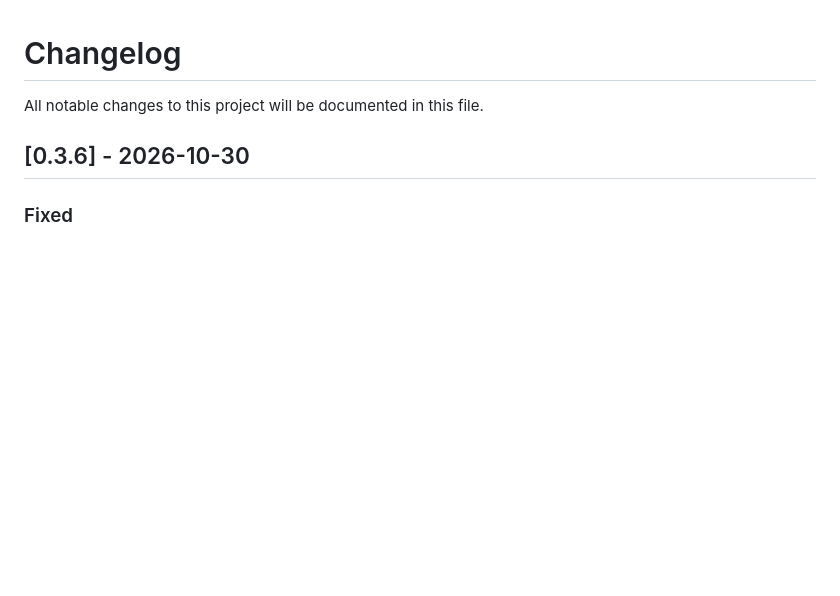
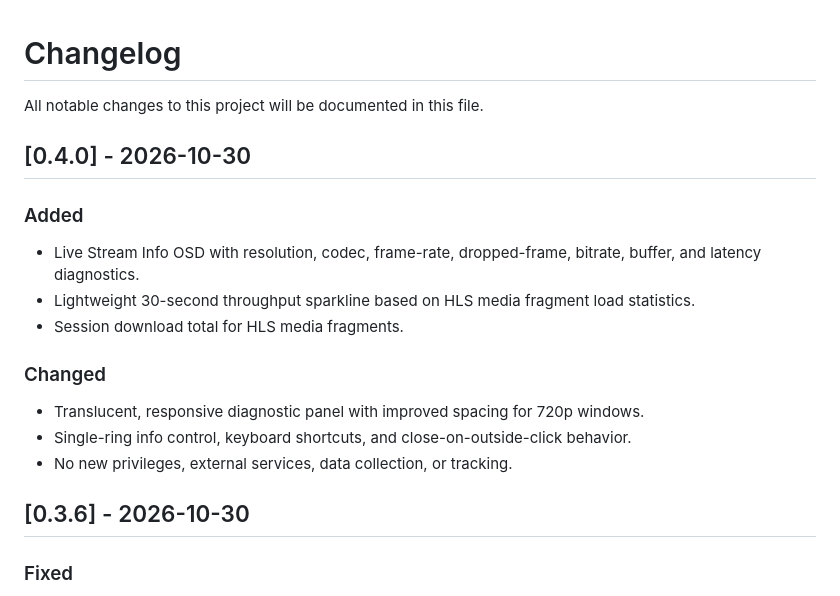
Before and after one commit to ShaunMundy/HLS-Player, a Markdown page: CHANGELOG.md, the part around the change. Rendered like a GitHub page; blank space fills up the shorter version.

Commit message:
Prepare release notes and changelog for version 0.4.0

```diff
--- a/CHANGELOG.md
+++ b/CHANGELOG.md
@@ -1,6 +1,18 @@
 # Changelog
 
 All notable changes to this project will be documented in this file.
+
+## [0.4.0] - 2026-10-30
+
+### Added
+- Live Stream Info OSD with resolution, codec, frame-rate, dropped-frame, bitrate, buffer, and latency diagnostics.
+- Lightweight 30-second throughput sparkline based on HLS media fragment load statistics.
+- Session download total for HLS media fragments.
+
+### Changed
+- Translucent, responsive diagnostic panel with improved spacing for 720p windows.
+- Single-ring info control, keyboard shortcuts, and close-on-outside-click behavior.
+- No new privileges, external services, data collection, or tracking.
 
 ## [0.3.6] - 2026-10-30
 
```
